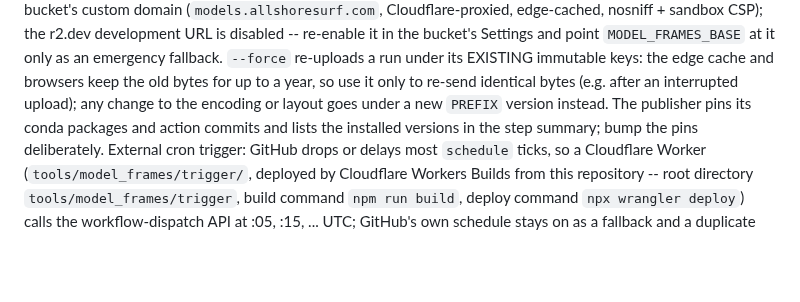
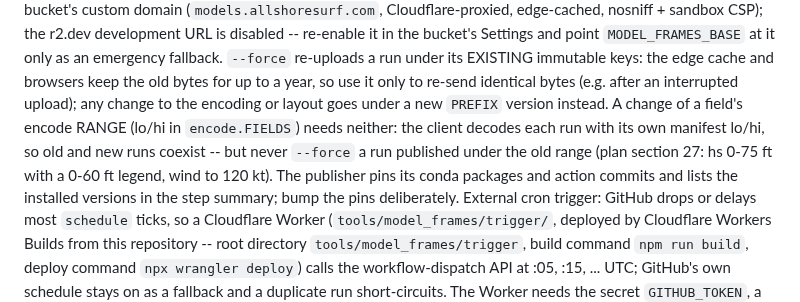
Before and after one commit to Allshore-JM/wave-app, a Markdown page: README.md, the part around the change. Rendered like a GitHub page; blank space fills up the shorter version.

Commit message:
README: an encode-range change and --force
Co-Authored-By: Claude Opus 5.5 <noreply@anthropic.com>

```diff
--- a/README.md
+++ b/README.md
@@ -134,7 +134,9 @@ edge-cached, nosniff + sandbox CSP); the r2.dev development URL is disabled -- r
 Settings and point `MODEL_FRAMES_BASE` at it only as an emergency fallback. `--force` re-uploads a run under
 its EXISTING immutable keys: the edge cache and browsers keep the old bytes for up to a year, so use it only
 to re-send identical bytes (e.g. after an interrupted upload); any change to the encoding or layout goes under
-a new `PREFIX` version instead. The publisher pins its conda packages and action commits and lists the
+a new `PREFIX` version instead. A change of a field's encode RANGE (lo/hi in `encode.FIELDS`) needs neither: the
+client decodes each run with its own manifest lo/hi, so old and new runs coexist -- but never `--force` a run
+published under the old range (plan section 27: hs 0-75 ft with a 0-60 ft legend, wind to 120 kt). The publisher pins its conda packages and action commits and lists the
 installed versions in the step summary; bump the pins deliberately. External cron trigger: GitHub drops or delays
 most `schedule` ticks, so a Cloudflare Worker (`tools/model_frames/trigger/`, deployed by Cloudflare Workers Builds
 from this repository -- root directory `tools/model_frames/trigger`, build command `npm run build`, deploy command
```
